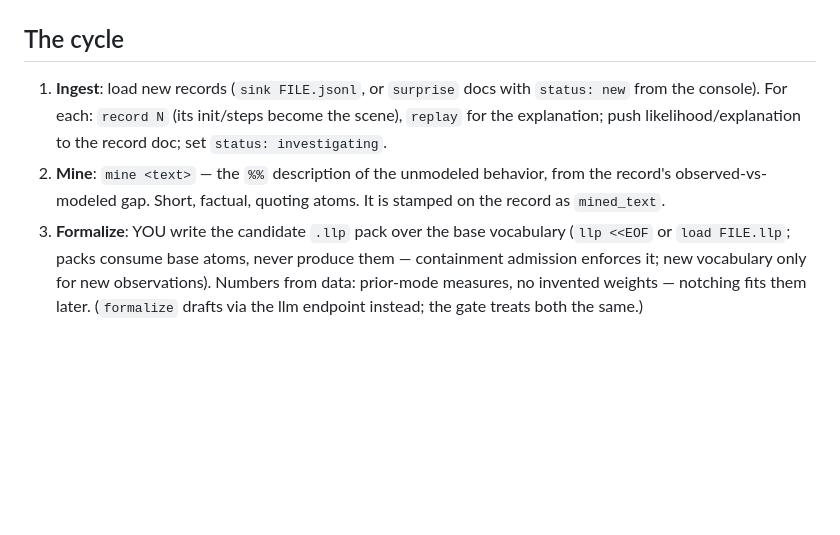
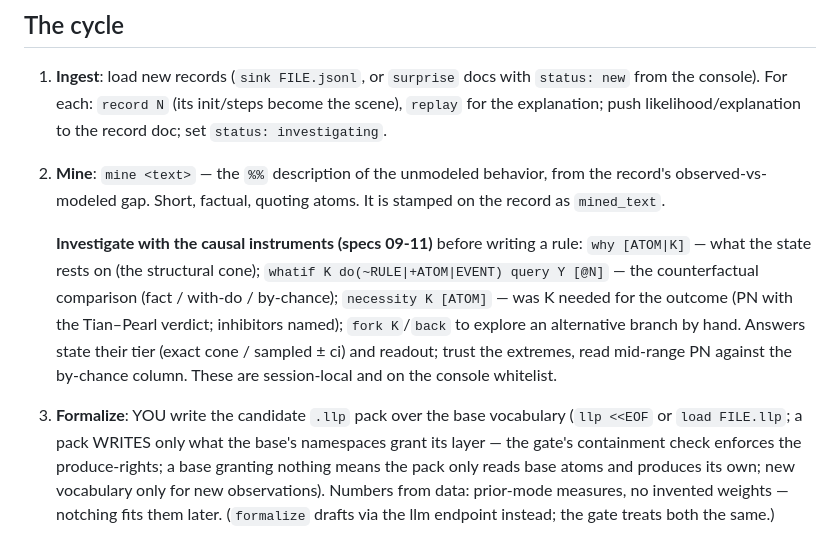
Before and after one commit to metis-lang-dev/metis-loop, a Markdown page: skills/metis-loop/SKILL.md, the part around the change. Rendered like a GitHub page; blank space fills up the shorter version.

Commit message:
skill: the causal instruments join the loop's investigate step; the containment claim corrected here too
why/whatif/necessity/fork (specs 09-11) in the mine step with the
tier/readout reading guidance; the skill still carried "packs never
produce base atoms" — now the namespace produce-rights rule, as the
page preamble and CONSOLE-WS already state.

Co-Authored-By: Claude Fable 5 <noreply@anthropic.com>
Claude-Session: https://claude.ai/code/session_01TgUGXyZx7Cqnsmxd9uEMYj

```diff
--- a/skills/metis-loop/SKILL.md
+++ b/skills/metis-loop/SKILL.md
@@ -50,10 +50,23 @@ also their window into the loop.
    behavior, from the record's observed-vs-modeled gap. Short,
    factual, quoting atoms. It is stamped on the record as
    `mined_text`.
+
+   **Investigate with the causal instruments (specs 09-11)** before
+   writing a rule: `why [ATOM|K]` — what the state rests on (the
+   structural cone); `whatif K do(~RULE|+ATOM|EVENT) query Y [@N]` —
+   the counterfactual comparison (fact / with-do / by-chance);
+   `necessity K [ATOM]` — was K needed for the outcome (PN with the
+   Tian–Pearl verdict; inhibitors named); `fork K`/`back` to explore
+   an alternative branch by hand. Answers state their tier (exact
+   cone / sampled ± ci) and readout; trust the extremes, read
+   mid-range PN against the by-chance column. These are
+   session-local and on the console whitelist.
 3. **Formalize**: YOU write the candidate `.llp` pack over the base
-   vocabulary (`llp <<EOF` or `load FILE.llp`; packs consume base
-   atoms, never produce them — containment admission enforces it;
-   new vocabulary only for new observations). Numbers from data:
+   vocabulary (`llp <<EOF` or `load FILE.llp`; a pack WRITES only what the
+   base's namespaces grant its layer — the gate's containment check
+   enforces the produce-rights; a base granting nothing means the
+   pack only reads base atoms and produces its own; new vocabulary
+   only for new observations). Numbers from data:
    prior-mode measures, no invented weights — notching fits them
    later. (`formalize` drafts via the llm endpoint instead; the
    gate treats both the same.)
```
